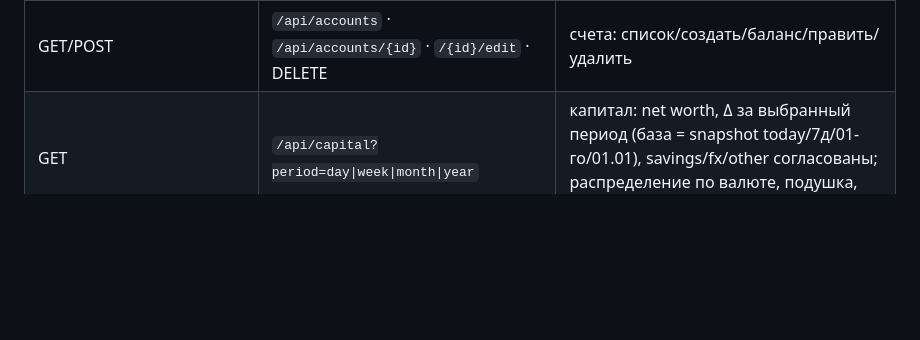
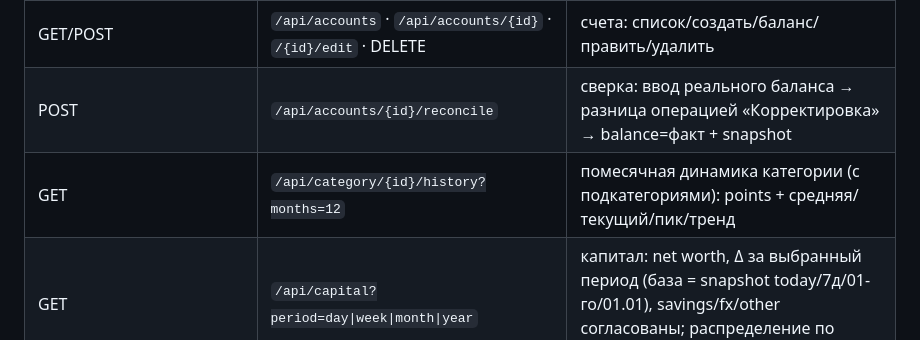
Before and after one commit to Veta-one/money, a Markdown page: README.md, the part around one of its changes. Rendered like a GitHub page; blank space fills up the shorter version.

Commit message:
Документация: 3 фичи аналитики капитала (сверка/динамика категории/структура)

```diff
--- a/README.md
+++ b/README.md
@@ -177,6 +177,8 @@ SPEC.md                # исходная спецификация
 | POST | `/api/tx/{id}/note` | заметка на операции |
 | POST | `/api/transactions/bulk` | массовая правка категории у списка операций |
 | GET/POST | `/api/accounts` · `/api/accounts/{id}` · `/{id}/edit` · DELETE | счета: список/создать/баланс/править/удалить |
+| POST | `/api/accounts/{id}/reconcile` | сверка: ввод реального баланса → разница операцией «Корректировка» → balance=факт + snapshot |
+| GET | `/api/category/{id}/history?months=12` | помесячная динамика категории (с подкатегориями): points + средняя/текущий/пик/тренд |
 | GET | `/api/capital?period=day\|week\|month\|year` | капитал: net worth, Δ за выбранный период (база = snapshot today/7д/01-го/01.01), savings/fx/other согласованы; распределение по валюте, подушка, цель + прогноз |
 | POST | `/api/capital/target` | цель капитала (net worth target) |
 | GET | `/api/fx/history?currency=USD&days=365` | история курса (ЦБ XML_dynamic, бэкфил при первом запросе) |
```
Also changed, not shown: other parts of README.md (+1 -1 lines), ROADMAP.md (+1 -0 lines).
